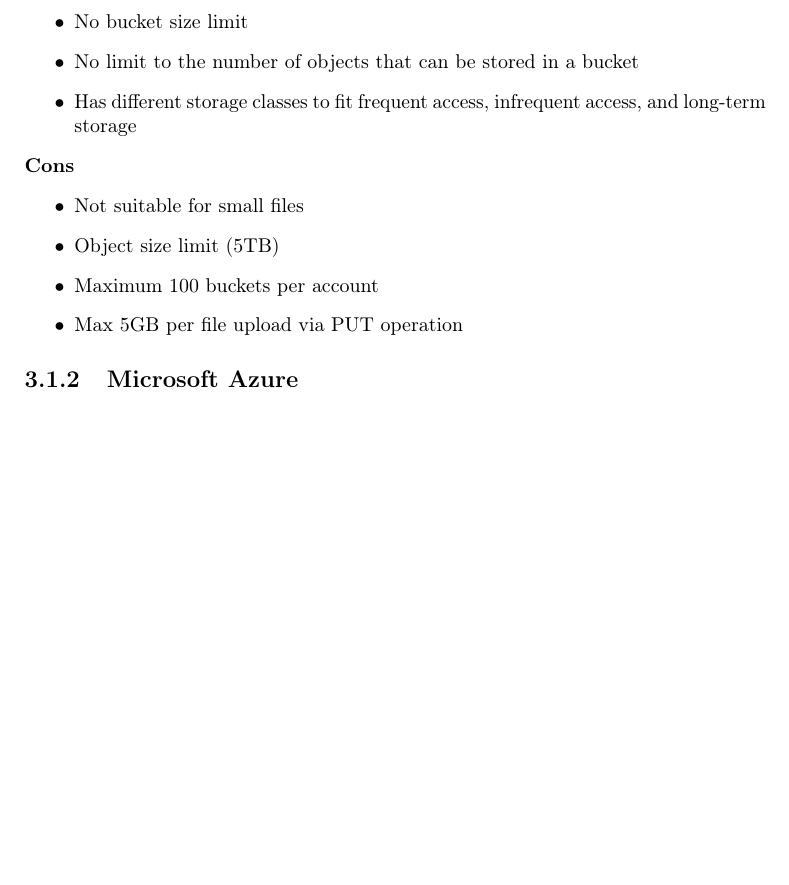
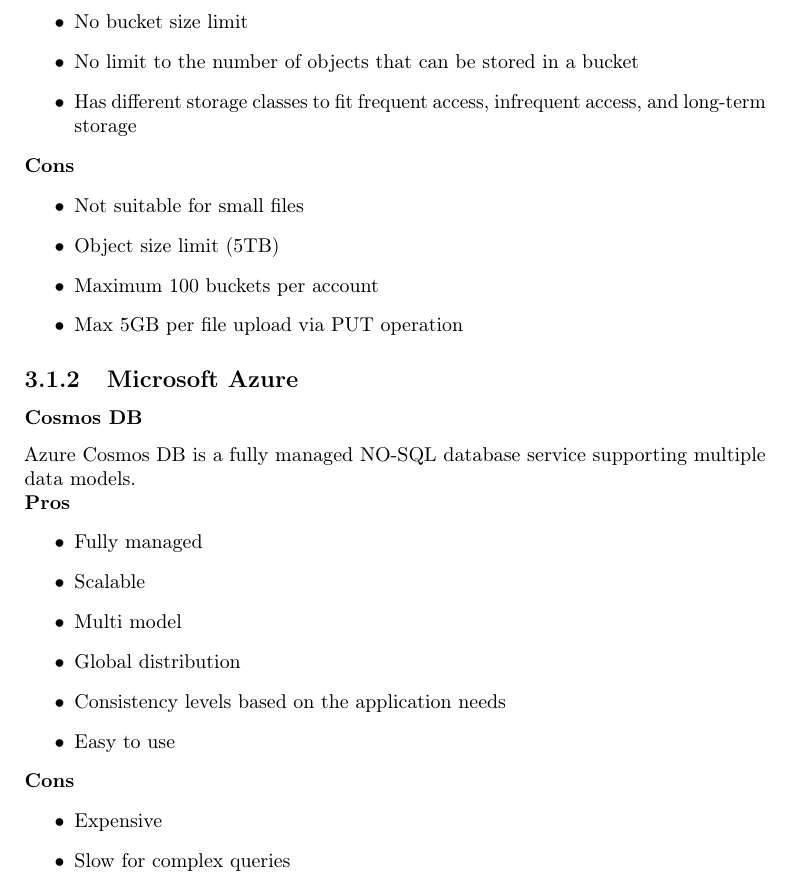
Before and after one commit to wuxyel123/Scalable-Cloud-Agnostic-architecture-for-IoT-data-analysis-and-machine-learning, a LaTeX thesis (thesis.tex, which reads chapters/technologies.tex): part of page 16 of 20 before the commit and part of page 16 of 21 after it, cut so that both start at the same text, the shorter picture padded with empty space. Compiled offline with pdfLaTeX.

Commit message:
Started azure section

```diff
--- a/chapters/technologies.tex
+++ b/chapters/technologies.tex
@@ -310,7 +310,23 @@
 
     \subsection{Microsoft Azure}
 
-
+        \subsubsection{Cosmos DB}
+        \label{azure:cosmos-db}
+        Azure Cosmos DB is a fully managed NO-SQL database service supporting multiple data models.\\
+        \textbf{Pros}
+        \begin{itemize}
+            \item Fully managed
+            \item Scalable
+            \item Multi model
+            \item Global distribution
+            \item Consistency levels based on the application needs
+            \item Easy to use
+        \end{itemize}
+        \textbf{Cons}
+        \begin{itemize}
+            \item Expensive
+            \item Slow for complex queries
+        \end{itemize}
 
 
 \section{Present Solutions}
```
Also changed, not shown: thesis.pdf.
